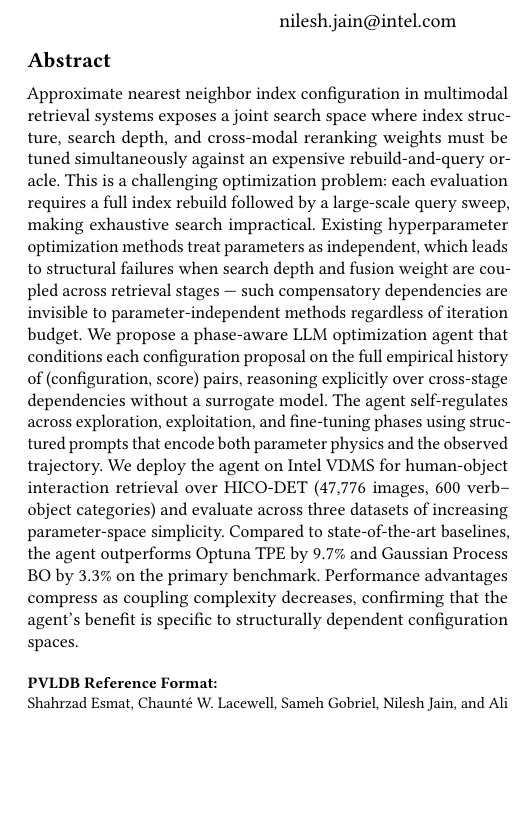
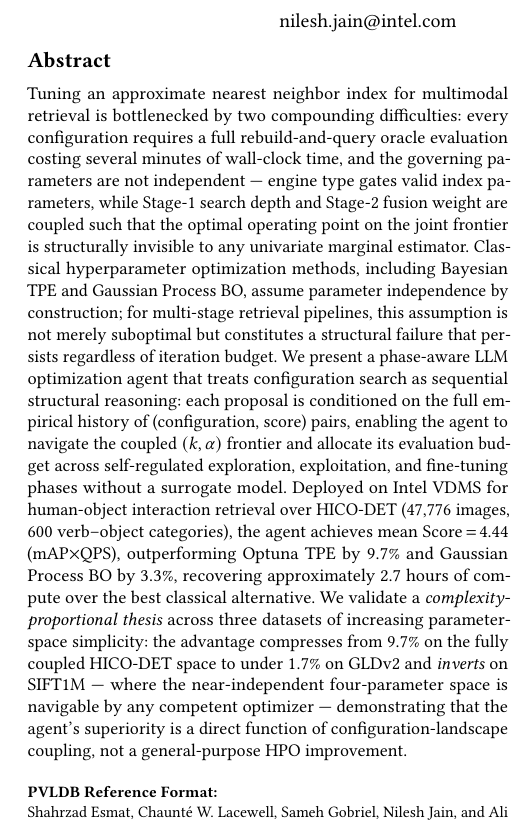
Before and after one commit to shahrzadesmat/Agentic_VDMS, a LaTeX paper (main.tex): part of one column of page 1 of 15, cut so that both start at the same text, the shorter picture padded with empty space. Compiled offline with pdfLaTeX.

Commit message:
Abstract Optimization: Align narrative with core novelties and Complexity-Proportional Thesis

```diff
--- a/main.tex
+++ b/main.tex
@@ -114,29 +114,33 @@
 %% The abstract is a short summary of the work to be presented in the
 %% article.
 \begin{abstract}
-Approximate nearest neighbor index configuration in multimodal retrieval systems
-exposes a joint search space where index structure, search depth, and cross-modal
-reranking weights must be tuned simultaneously against an expensive rebuild-and-query
-oracle.
-This is a challenging optimization problem: each evaluation requires a full index
-rebuild followed by a large-scale query sweep, making exhaustive search impractical.
-Existing hyperparameter optimization methods treat parameters as independent, which
-leads to structural failures when search depth and fusion weight are coupled across
-retrieval stages --- such compensatory dependencies are invisible to
-parameter-independent methods regardless of iteration budget.
-We propose a phase-aware LLM optimization agent that conditions each configuration
-proposal on the full empirical history of (configuration, score) pairs, reasoning
-explicitly over cross-stage dependencies without a surrogate model.
-The agent self-regulates across exploration, exploitation, and fine-tuning phases
-using structured prompts that encode both parameter physics and the observed
-trajectory.
-We deploy the agent on Intel VDMS for human-object interaction retrieval over
-HICO-DET (47{,}776 images, 600 verb--object categories) and evaluate across three
-datasets of increasing parameter-space simplicity.
-Compared to state-of-the-art baselines, the agent outperforms Optuna~TPE by $9.7\%$
-and Gaussian Process BO by $3.3\%$ on the primary benchmark.
-Performance advantages compress as coupling complexity decreases, confirming that
-the agent's benefit is specific to structurally dependent configuration spaces.
+Tuning an approximate nearest neighbor index for multimodal retrieval is bottlenecked
+by two compounding difficulties: every configuration requires a full rebuild-and-query
+oracle evaluation costing several minutes of wall-clock time, and the governing
+parameters are not independent --- engine type gates valid index parameters, while
+Stage-1 search depth and Stage-2 fusion weight are coupled such that the optimal
+operating point on the joint frontier is structurally invisible to any univariate
+marginal estimator.
+Classical hyperparameter optimization methods, including Bayesian TPE and Gaussian
+Process BO, assume parameter independence by construction; for multi-stage retrieval
+pipelines, this assumption is not merely suboptimal but constitutes a structural
+failure that persists regardless of iteration budget.
+We present a phase-aware LLM optimization agent that treats configuration search as
+sequential structural reasoning: each proposal is conditioned on the full empirical
+history of (configuration, score) pairs, enabling the agent to navigate the coupled
+$(k,\alpha)$ frontier and allocate its evaluation budget across self-regulated
+exploration, exploitation, and fine-tuning phases without a surrogate model.
+Deployed on Intel VDMS for human-object interaction retrieval over HICO-DET
+(47{,}776 images, 600 verb--object categories), the agent achieves mean
+Score\,$=$\,4.44 ($\mathrm{mAP}{\times}\mathrm{QPS}$), outperforming Optuna~TPE
+by $9.7\%$ and Gaussian Process BO by $3.3\%$, recovering approximately 2.7~hours
+of compute over the best classical alternative.
+We validate a \emph{complexity-proportional thesis} across three datasets of
+increasing parameter-space simplicity: the advantage compresses from $9.7\%$ on the
+fully coupled HICO-DET space to under $1.7\%$ on GLDv2 and \emph{inverts} on
+SIFT1M --- where the near-independent four-parameter space is navigable by any
+competent optimizer --- demonstrating that the agent's superiority is a direct
+function of configuration-landscape coupling, not a general-purpose HPO improvement.
 \end{abstract}
 
 \maketitle
```
